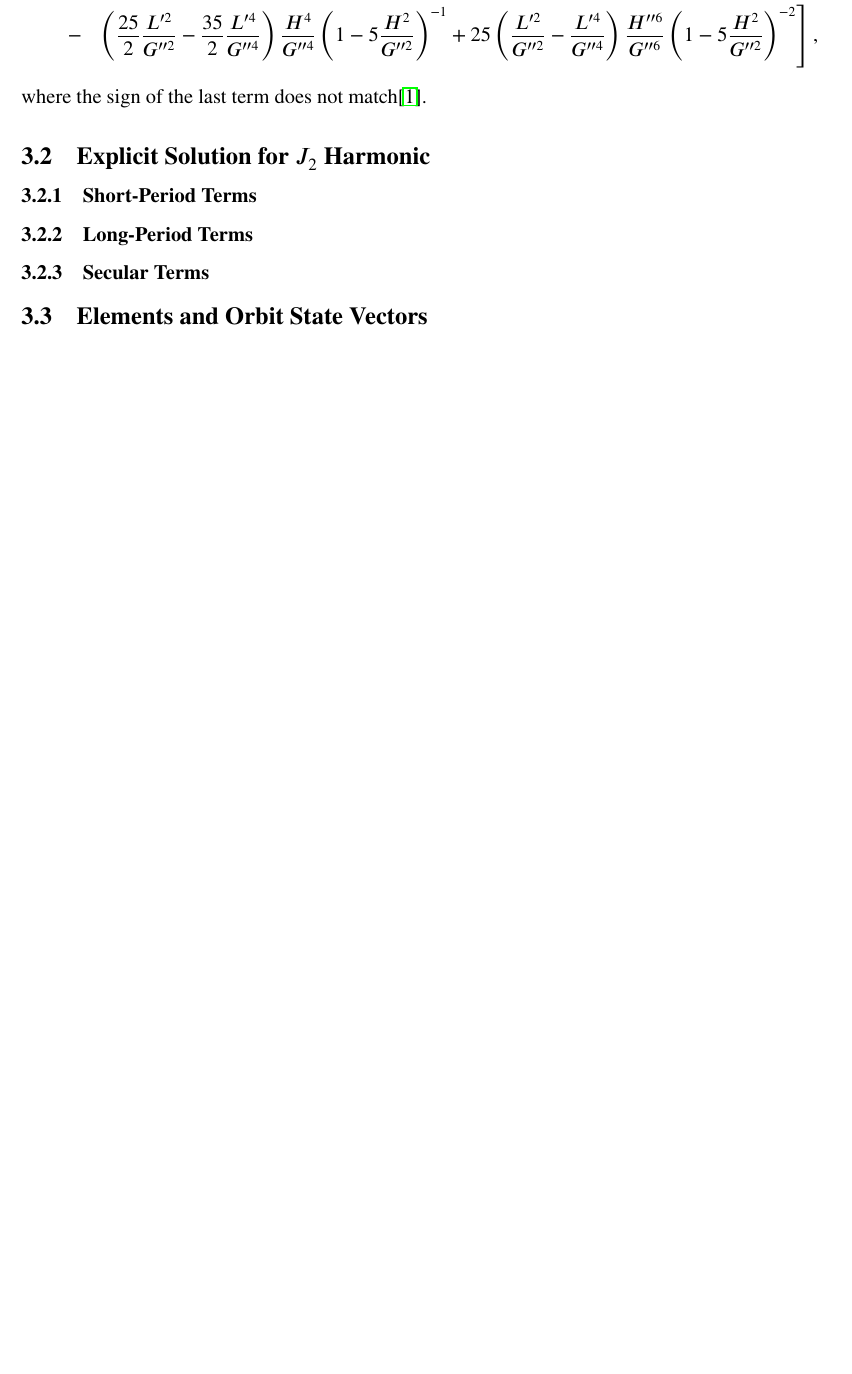
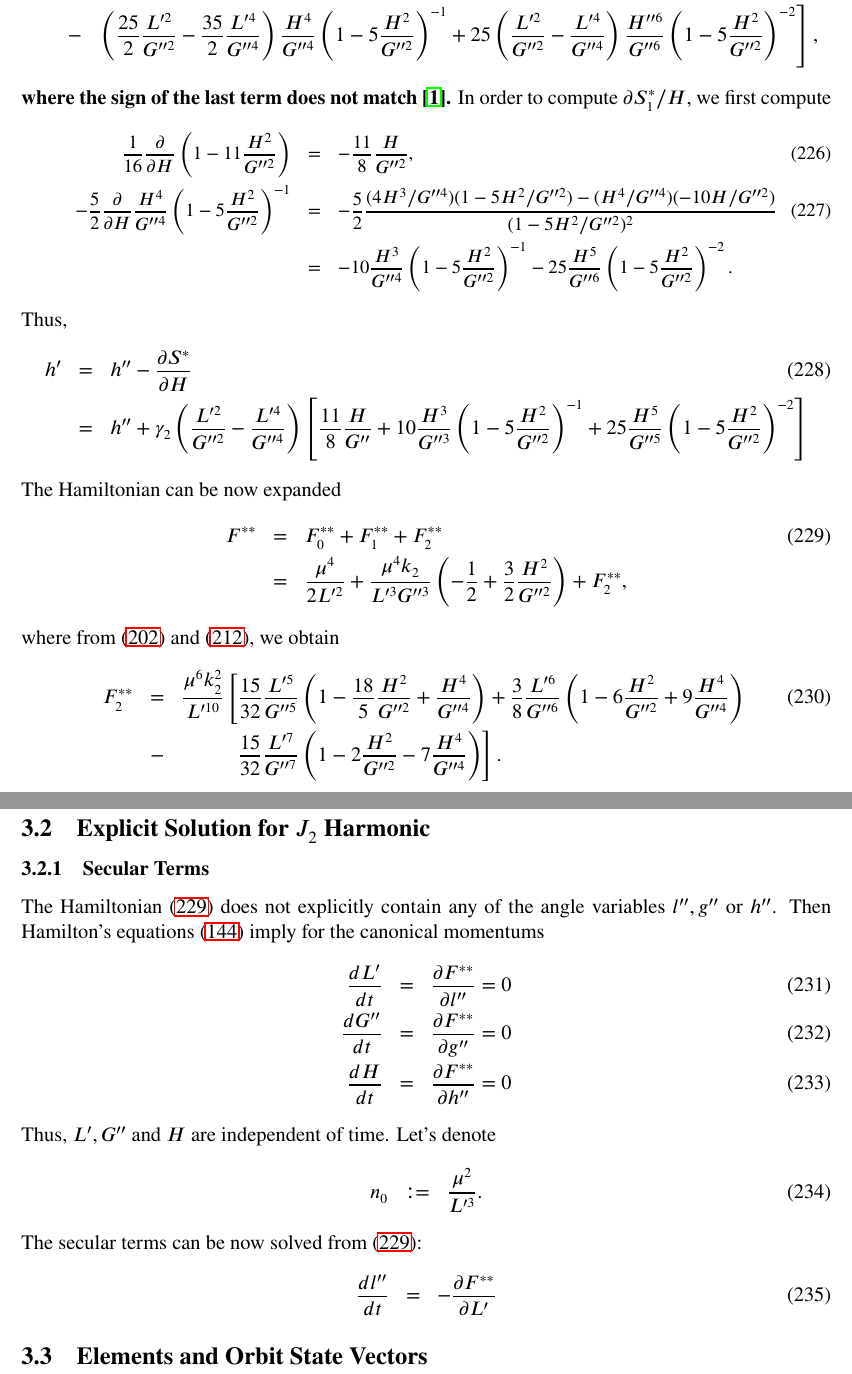
Before and after one commit to vsr83/SGP4, a LaTeX document (doc/SGP4.tex): part of page 31 of 32 before the commit and two parts of pages 32 and 33 of 34 after it, the two joined at a grey line, cut so that both start at the same text, the shorter picture padded with empty space. Compiled offline with LaTeX, dvips and Ghostscript; the source files are stored in an older character set and shown here as Unicode.

Commit message:
Progress commit

```diff
--- a/doc/SGP4.tex
+++ b/doc/SGP4.tex
@@ -93,11 +93,11 @@
 }
 \newcommand{\pdiff}[2]
 {
-	\frac{\partial #1}{\partial #2}
+	\dfrac{\partial #1}{\partial #2}
 }
 \newcommand{\diff}[2]
 {
-	\frac{d #1}{d #2}
+	\dfrac{d #1}{d #2}
 }
 \newcommand{\vali}
 {
@@ -1391,0 +1449 @@ to obtain the disturbing function $R_5$ corresponding to the $J_5$ harmonic
+  \frac{35}{24} - \frac{35}{12}\frac{H^2}{G^2} + \frac{35}{24}\frac{H^4}{G^4}
@@ -2363,11 +2438,93 @@ and we obtain
   \left(1 - 5\frac{H^2}{G''^2}\right)^{-2}
     \right],
 \end {eqnarray}
-where the sign of the last term does not match\cite{brouwer}.
+\textbf{where the sign of the last term does not match \cite{brouwer}.}
+In order to compute $\partial S_1^*/H$, we first compute
+\small
+\begin {eqnarray}
+  \frac{1}{16}\pdiff{}{H}\left(1 - 11\frac{H^2}{G''^2}\right)
+  &=&
+  -\frac{11}{8}\frac{H}{G''^2},
+  \\
+  -\frac{5}{2}\pdiff{}{H}\frac{H^4}{G''^4}\left(1 - 5\frac{H^2}{G''^2}\right)^{-1}
+  &=&
+  -\frac{5}{2}
+  \frac{(4H^3/G''^4)(1 - 5H^2/G''^2) - (H^4/G''^4)(-10H/G''^2)}{(1 - 5H^2/G''^2)^2}
+  \\\nonumber
+  &=&
+  -10\frac{H^3}{G''^4}\left(1 - 5\frac{H^2}{G''^2}\right)^{-1}
+  -25\frac{H^5}{G''^6}\left(1 - 5\frac{H^2}{G''^2}\right)^{-2}.
+\end {eqnarray}
+\normalsize
+Thus,
+\begin {eqnarray}
+  h' &=& h'' - \pdiff{S^*}{H}
+  \\\nonumber
+  &=& h'' + \gamma_2\left(\frac{L'^2}{G''^2} - \frac{L'^4}{G''^4}\right)
+  \left[
+    \frac{11}{8}\frac{H}{G''}
+    +
+    10\frac{H^3}{G''^3}\left(1 - 5\frac{H^2}{G''^2}\right)^{-1}
+    +
+    25
+    \frac{H^5}{G''^5}\left(1 - 5\frac{H^2}{G''^2}\right)^{-2}
+    \right]
+\end {eqnarray}
+The Hamiltonian can be now expanded
+\begin {eqnarray}
+  \label{eq:F_star_star}
+  F^{**} &=& F_0^{**} + F_1^{**} + F_2^{**}
+  \\\nonumber
+  &=&
+  \frac{\mu^4}{2L'^2}
+  +
+  \frac{\mu^4k_2}{L'^3G''^3}\left(-\frac{1}{2} + \frac{3}{2}\frac{H^2}{G''^2}\right)
+  + F_2^{**},
+\end {eqnarray}
+where from $(\ref{eq:F_2_star})$ and $(\ref{eq:F_2s_F_2_star2})$, we obtain
+\begin {eqnarray}
+  F_2^{**}
+  &=&
+  \frac{\mu^6k_2^2}{L'^{10}}
+  \left[
+    \frac{15}{32}\frac{L'^5}{G''^5}\left(
+    1 - \frac{18}{5}\frac{H^2}{G''^2} + \frac{H^4}{G''^4}
+    \right)
+    +
+    \frac{3}{8}\frac{L'^6}{G''^6}\left(
+    1 - 6\frac{H^2}{G''^2} + 9\frac{H^4}{G''^4}
+    \right)
+    \right.
+    \\\nonumber
+    &-&\left.
+    \quad\quad\:\:\:\frac{15}{32}\frac{L'^7}{G''^7}\left(
+    1 - 2\frac{H^2}{G''^2} - 7 \frac{H^4}{G''^4}
+    \right)
+    \right]
+.
+\end {eqnarray}
 \subsection{Explicit Solution for $J_2$ Harmonic}
-\subsubsection{Short-Period Terms}
-\subsubsection{Long-Period Terms}
 \subsubsection{Secular Terms}
+The Hamiltonian $(\ref{eq:F_star_star})$ does not explicitly contain any of the
+angle variables $l'', g''$ or $h''$. Then
+Hamilton's equations $(\ref{eq:hamilton})$ imply for the canonical momentums
+\begin {eqnarray}
+  \diff{L'}{t} &=& \pdiff{F^{**}}{l''} = 0
+  \\
+  \diff{G''}{t} &=& \pdiff{F^{**}}{g''} = 0
+  \\
+  \diff{H}{t} &=& \pdiff{F^{**}}{h''} = 0
+\end {eqnarray}
+Thus, $L', G''$ and $H$ are independent of time.
+Let's denote
+\begin {eqnarray}
+  n_0 &:=& \frac{\mu^2}{L'^3}.
+\end {eqnarray}
+The secular terms can be now solved from $(\ref{eq:F_star_star})$:
+\begin {eqnarray}
+  \diff{l''}{t} &=& -\pdiff{F^{**}}{L'}
+\end {eqnarray}
+
 \subsection{Elements and Orbit State Vectors}
 
 \newpage
```
Also changed, not shown: doc/SGP4.pdf, doc/SGP4.tex (88 more changed lines).
